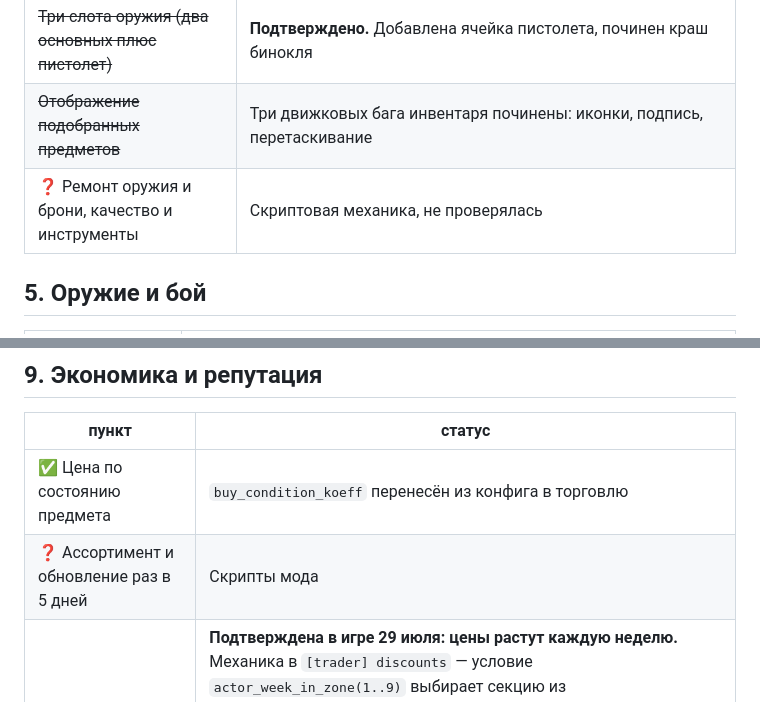
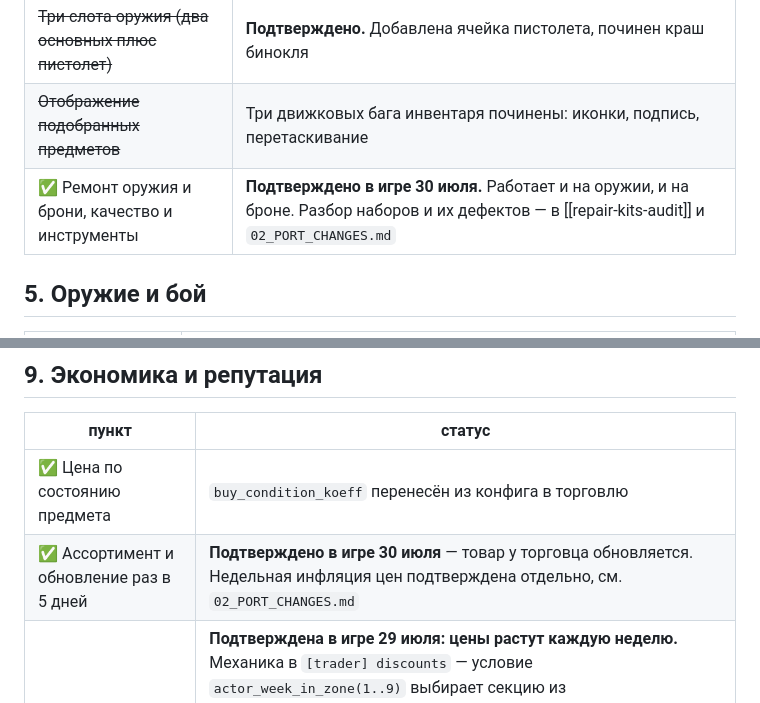
Before and after one commit to DeadAir-x64/DeadAir-Engine-x64-OpenSource, a Markdown page: da_port/docs/12_FAQ_ROADMAP.md, 2 parts joined by grey strips. Rendered like a GitHub page.

Commit message:
Проверено в игре: ассортимент торговца обновляется, ремонт оружия и брони работает
Два пункта плана проверки закрыты живьём 30 июля. Ремонт - и на оружии, и на
броне; товар у торговца обновляется. Недельная инфляция цен была подтверждена
раньше и отдельно.

Co-Authored-By: Claude Opus 5 <noreply@anthropic.com>

```diff
--- a/da_port/docs/12_FAQ_ROADMAP.md
+++ b/da_port/docs/12_FAQ_ROADMAP.md
@@ -196,7 +196,7 @@
 | ⛔ Пояс: батареи | `BATTERY_SLOT` и `m_bUseEnergy` есть у автора, в порт не перенесены. Практически безвредно: ключ `use_energy` в данных мода не встречается **ни разу**, то есть гейт инертен и у автора |
 | ~~Три слота оружия (два основных плюс пистолет)~~ | **Подтверждено.** Добавлена ячейка пистолета, починен краш бинокля |
 | ~~Отображение подобранных предметов~~ | Три движковых бага инвентаря починены: иконки, подпись, перетаскивание |
-| ❓ Ремонт оружия и брони, качество и инструменты | Скриптовая механика, не проверялась |
+| ✅ Ремонт оружия и брони, качество и инструменты | **Подтверждено в игре 30 июля.** Работает и на оружии, и на броне. Разбор наборов и их дефектов — в [[repair-kits-audit]] и `02_PORT_CHANGES.md` |
 
 ## 5. Оружие и бой
 
@@ -247,7 +247,7 @@
 | пункт | статус |
 |---|---|
 | ✅ Цена по состоянию предмета | `buy_condition_koeff` перенесён из конфига в торговлю |
-| ❓ Ассортимент и обновление раз в 5 дней | Скрипты мода |
+| ✅ Ассортимент и обновление раз в 5 дней | **Подтверждено в игре 30 июля** — товар у торговца обновляется. Недельная инфляция цен подтверждена отдельно, см. `02_PORT_CHANGES.md` |
 | ~~Инфляция со временем~~ | **Подтверждена в игре 29 июля: цены растут каждую неделю.** Механика в `[trader] discounts` — условие `actor_week_in_zone(1..9)` выбирает секцию из `trade_discounts.ltx`. У бармена `buy` идёт 12 → 8, `sell` 1.1 → 1.9. ⚠️ Читать надо так: `buy` применяется, когда предмет принадлежит **актёру** (`UIActorMenu.cpp:439`), то есть это покупка торговцем — за твою добычу платят **всё меньше**, а его товар **дорожает**. Выживание в Зоне делает жизнь дороже, а не дешевле |
 | ❓ Репутация с группировками | Не проверялась |
 | ❓ Документы из лабораторий → хай-тир снаряжение | Не проверялось |
```
